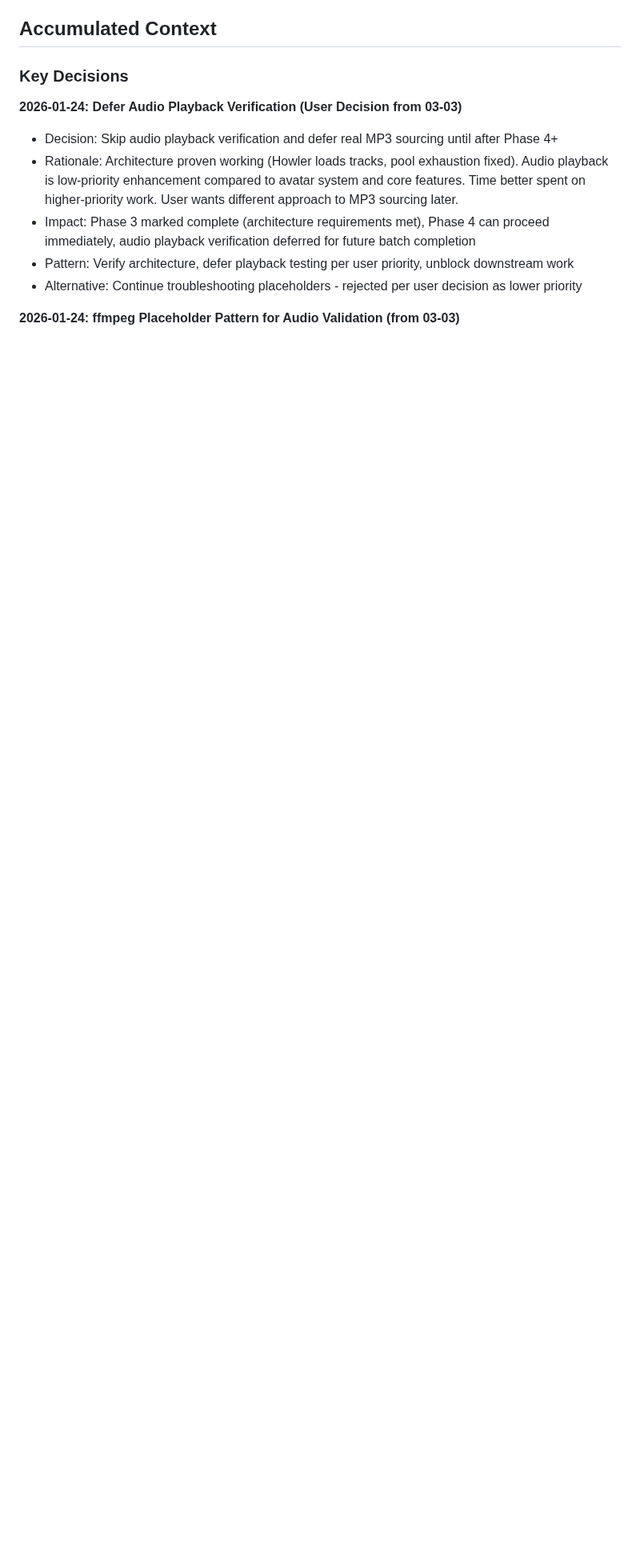
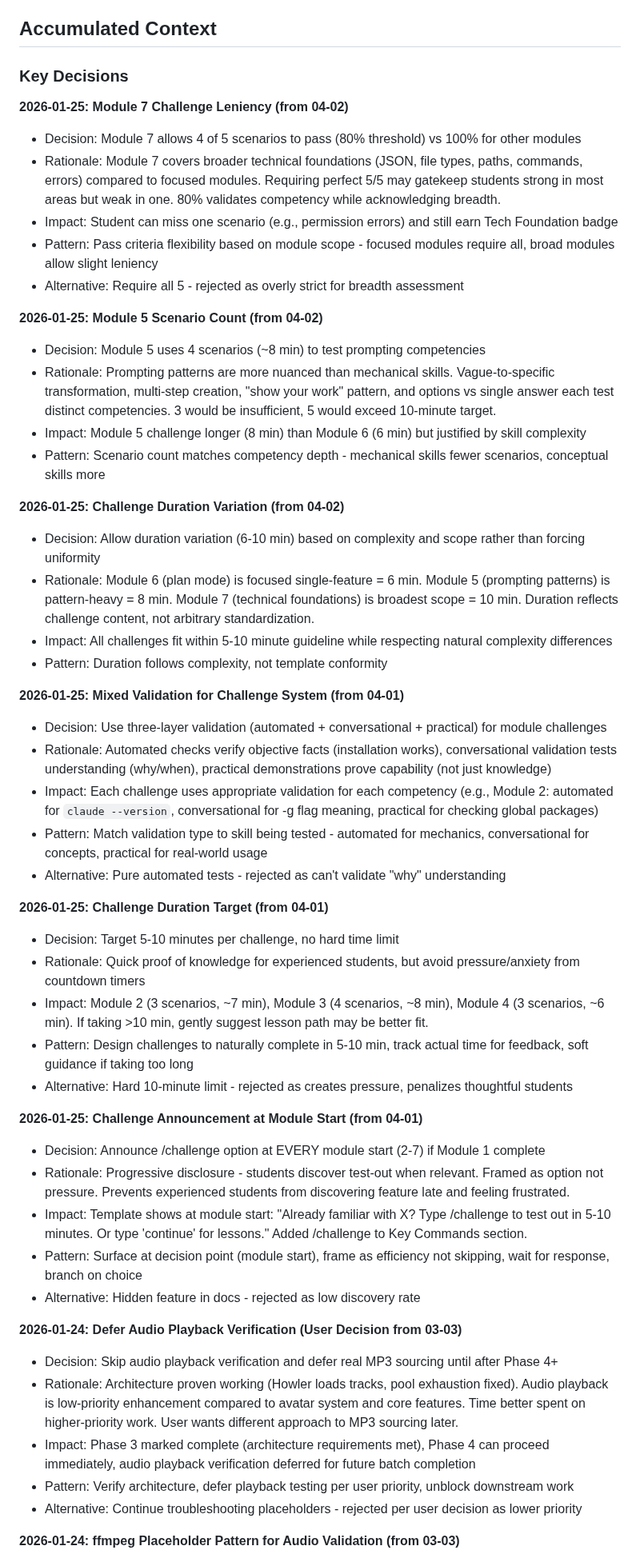
Before and after one commit to bradydward/claude-code-101, a Markdown page: .planning/STATE.md, the part around one of its changes. Shown at 80% size. GitHub-like rendering; blank space fills up the shorter version.

```diff
--- a/.planning/STATE.md
+++ b/.planning/STATE.md
@@ -61,6 +65,46 @@ Plan 03: Generated placeholder MP3 files via ffmpeg fallback. Fixed audio pool e
 ## Accumulated Context
 
 ### Key Decisions
+
+**2026-01-25: Module 7 Challenge Leniency (from 04-02)**
+- Decision: Module 7 allows 4 of 5 scenarios to pass (80% threshold) vs 100% for other modules
+- Rationale: Module 7 covers broader technical foundations (JSON, file types, paths, commands, errors) compared to focused modules. Requiring perfect 5/5 may gatekeep students strong in most areas but weak in one. 80% validates competency while acknowledging breadth.
+- Impact: Student can miss one scenario (e.g., permission errors) and still earn Tech Foundation badge
+- Pattern: Pass criteria flexibility based on module scope - focused modules require all, broad modules allow slight leniency
+- Alternative: Require all 5 - rejected as overly strict for breadth assessment
+
+**2026-01-25: Module 5 Scenario Count (from 04-02)**
+- Decision: Module 5 uses 4 scenarios (~8 min) to test prompting competencies
+- Rationale: Prompting patterns are more nuanced than mechanical skills. Vague-to-specific transformation, multi-step creation, "show your work" pattern, and options vs single answer each test distinct competencies. 3 would be insufficient, 5 would exceed 10-minute target.
+- Impact: Module 5 challenge longer (8 min) than Module 6 (6 min) but justified by skill complexity
+- Pattern: Scenario count matches competency depth - mechanical skills fewer scenarios, conceptual skills more
+
+**2026-01-25: Challenge Duration Variation (from 04-02)**
+- Decision: Allow duration variation (6-10 min) based on complexity and scope rather than forcing uniformity
+- Rationale: Module 6 (plan mode) is focused single-feature = 6 min. Module 5 (prompting patterns) is pattern-heavy = 8 min. Module 7 (technical foundations) is broadest scope = 10 min. Duration reflects challenge content, not arbitrary standardization.
+- Impact: All challenges fit within 5-10 minute guideline while respecting natural complexity differences
+- Pattern: Duration follows complexity, not template conformity
+
+**2026-01-25: Mixed Validation for Challenge System (from 04-01)**
+- Decision: Use three-layer validation (automated + conversational + practical) for module challenges
+- Rationale: Automated checks verify objective facts (installation works), conversational validation tests understanding (why/when), practical demonstrations prove capability (not just knowledge)
+- Impact: Each challenge uses appropriate validation for each competency (e.g., Module 2: automated for `claude --version`, conversational for -g flag meaning, practical for checking global packages)
+- Pattern: Match validation type to skill being tested - automated for mechanics, conversational for concepts, practical for real-world usage
+- Alternative: Pure automated tests - rejected as can't validate "why" understanding
+
+**2026-01-25: Challenge Duration Target (from 04-01)**
+- Decision: Target 5-10 minutes per challenge, no hard time limit
+- Rationale: Quick proof of knowledge for experienced students, but avoid pressure/anxiety from countdown timers
+- Impact: Module 2 (3 scenarios, ~7 min), Module 3 (4 scenarios, ~8 min), Module 4 (3 scenarios, ~6 min). If taking >10 min, gently suggest lesson path may be better fit.
+- Pattern: Design challenges to naturally complete in 5-10 min, track actual time for feedback, soft guidance if taking too long
+- Alternative: Hard 10-minute limit - rejected as creates pressure, penalizes thoughtful students
+
+**2026-01-25: Challenge Announcement at Module Start (from 04-01)**
+- Decision: Announce /challenge option at EVERY module start (2-7) if Module 1 complete
+- Rationale: Progressive disclosure - students discover test-out when relevant. Framed as option not pressure. Prevents experienced students from discovering feature late and feeling frustrated.
+- Impact: Template shows at module start: "Already familiar with X? Type /challenge to test out in 5-10 minutes. Or type 'continue' for lessons." Added /challenge to Key Commands section.
+- Pattern: Surface at decision point (module start), frame as efficiency not skipping, wait for response, branch on choice
+- Alternative: Hidden feature in docs - rejected as low discovery rate
 
 **2026-01-24: Defer Audio Playback Verification (User Decision from 03-03)**
 - Decision: Skip audio playback verification and defer real MP3 sourcing until after Phase 4+
```
Also changed, not shown: other parts of .planning/STATE.md (+27 -13 lines), 1 other file.
